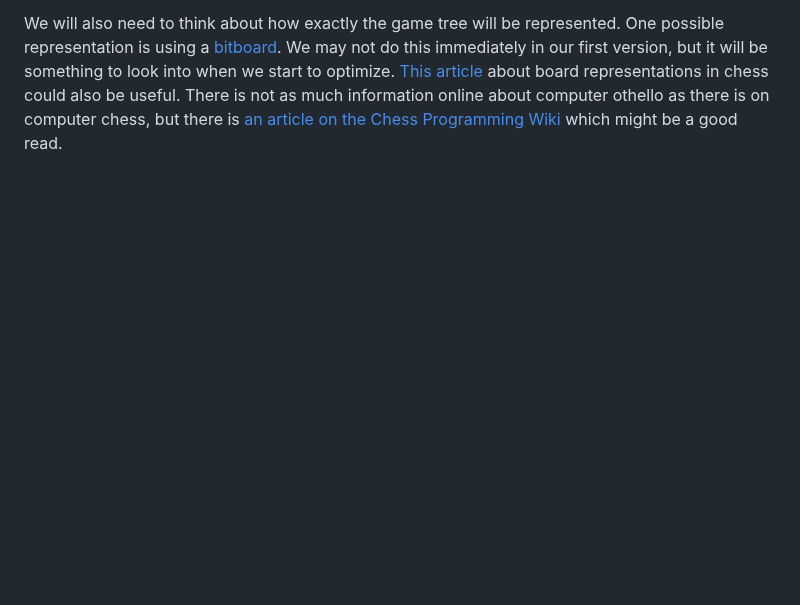
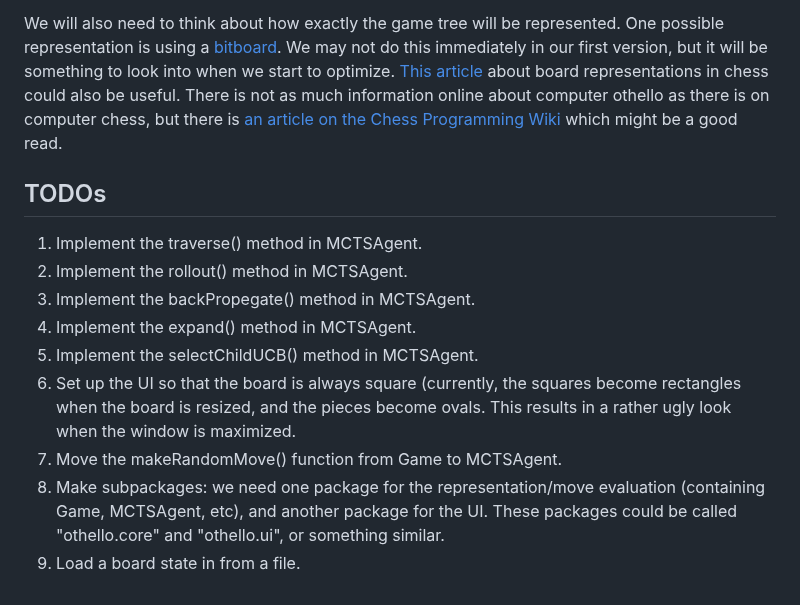
Before and after one commit to RyanMcCleary/othello, a Markdown page: README.md, the part around the change. Rendered like a GitHub page; blank space fills up the shorter version.

Commit message:
Added TODOs section to README.

```diff
--- a/README.md
+++ b/README.md
@@ -59,3 +59,15 @@ when we start to optimize.
 [This article](https://en.wikipedia.org/wiki/Board_representation_(computer_chess)) about board representations in chess could also be useful.
 There is not as much information online about computer othello as there is on computer chess, but there is
 [an article on the Chess Programming Wiki](https://www.chessprogramming.org/Othello) which might be a good read.
+
+## TODOs
+
+  1. Implement the traverse() method in MCTSAgent.
+  2. Implement the rollout() method in MCTSAgent.
+  3. Implement the backPropegate() method in MCTSAgent.
+  4. Implement the expand() method in MCTSAgent.
+  5. Implement the selectChildUCB() method in MCTSAgent.
+  6. Set up the UI so that the board is always square (currently, the squares become rectangles when the board is resized, and the pieces become ovals. This results in a rather ugly look when the window is maximized.
+  7. Move the makeRandomMove() function from Game to MCTSAgent.
+  8. Make subpackages: we need one package for the representation/move evaluation (containing Game, MCTSAgent, etc), and another package for the UI. These packages could be called "othello.core" and "othello.ui", or something similar.
+  9. Load a board state in from a file.
```
